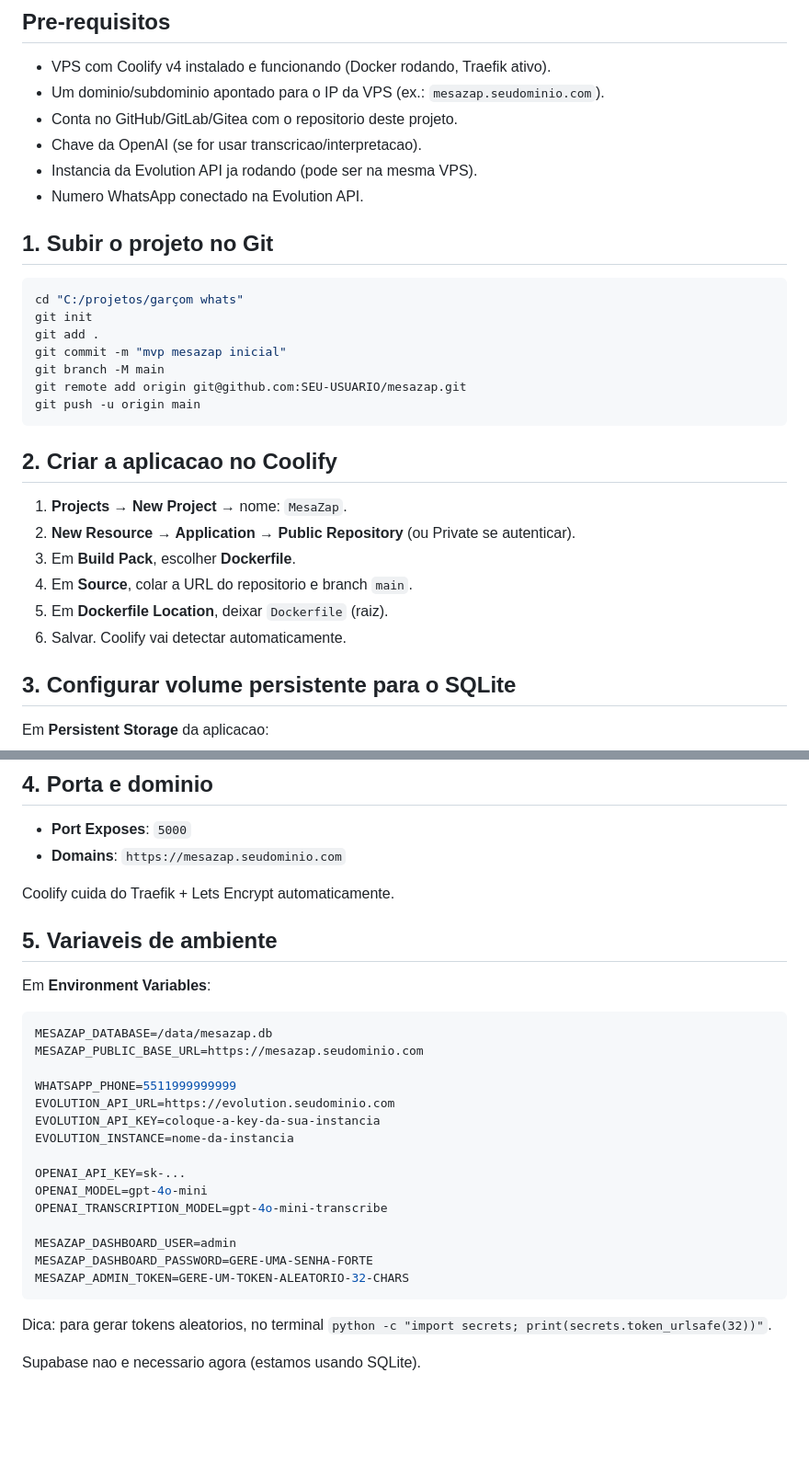
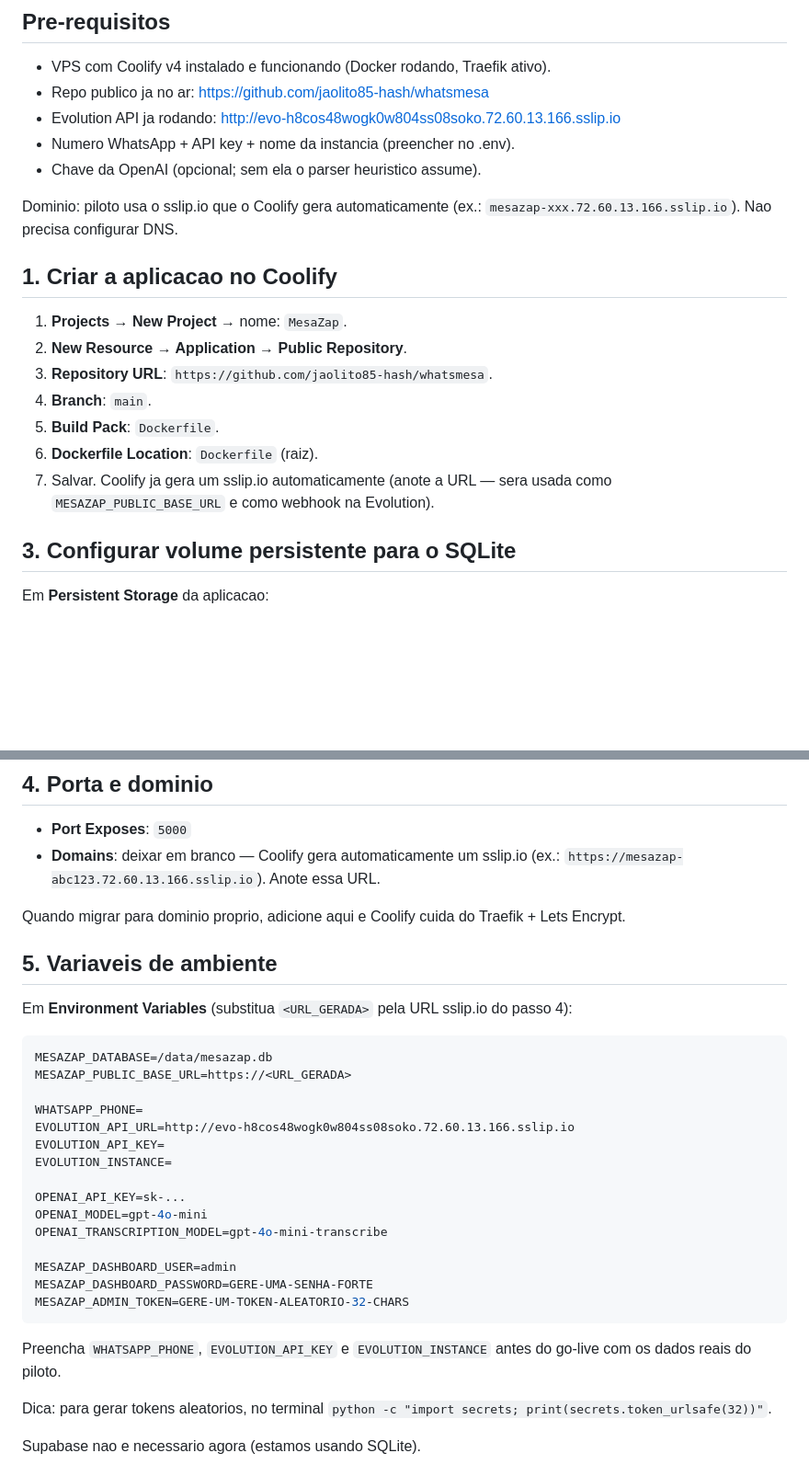
Before and after one commit to jaolito85-hash/whatsmesa, a Markdown page: DEPLOY.md, 2 parts joined by grey strips. Shown at 92% size. Drawn GitHub-style; blank space fills up the shorter version.

Commit message:
docs(deploy): refletir repo whatsmesa, Evolution URL fixa e dominio sslip.io para piloto

````diff
--- a/DEPLOY.md
+++ b/DEPLOY.md
@@ -6,32 +6,24 @@ volume persistente.
 ## Pre-requisitos
 
 - VPS com Coolify v4 instalado e funcionando (Docker rodando, Traefik ativo).
-- Um dominio/subdominio apontado para o IP da VPS (ex.: `mesazap.seudominio.com`).
-- Conta no GitHub/GitLab/Gitea com o repositorio deste projeto.
-- Chave da OpenAI (se for usar transcricao/interpretacao).
-- Instancia da Evolution API ja rodando (pode ser na mesma VPS).
-- Numero WhatsApp conectado na Evolution API.
+- Repo publico ja no ar: <https://github.com/jaolito85-hash/whatsmesa>
+- Evolution API ja rodando: <http://evo-h8cos48wogk0w804ss08soko.72.60.13.166.sslip.io>
+- Numero WhatsApp + API key + nome da instancia (preencher no .env).
+- Chave da OpenAI (opcional; sem ela o parser heuristico assume).
 
-## 1. Subir o projeto no Git
+Dominio: piloto usa o sslip.io que o Coolify gera automaticamente
+(ex.: `mesazap-xxx.72.60.13.166.sslip.io`). Nao precisa configurar DNS.
 
-```bash
-cd "C:/projetos/garçom whats"
-git init
-git add .
-git commit -m "mvp mesazap inicial"
-git branch -M main
-git remote add origin git@github.com:SEU-USUARIO/mesazap.git
-git push -u origin main
-```
-
-## 2. Criar a aplicacao no Coolify
+## 1. Criar a aplicacao no Coolify
 
 1. **Projects → New Project** → nome: `MesaZap`.
-2. **New Resource → Application → Public Repository** (ou Private se autenticar).
-3. Em **Build Pack**, escolher **Dockerfile**.
-4. Em **Source**, colar a URL do repositorio e branch `main`.
-5. Em **Dockerfile Location**, deixar `Dockerfile` (raiz).
-6. Salvar. Coolify vai detectar automaticamente.
+2. **New Resource → Application → Public Repository**.
+3. **Repository URL**: `https://github.com/jaolito85-hash/whatsmesa`.
+4. **Branch**: `main`.
+5. **Build Pack**: `Dockerfile`.
+6. **Dockerfile Location**: `Dockerfile` (raiz).
+7. Salvar. Coolify ja gera um sslip.io automaticamente (anote a URL — sera
+   usada como `MESAZAP_PUBLIC_BASE_URL` e como webhook na Evolution).
 
 ## 3. Configurar volume persistente para o SQLite
 
@@ -46,22 +38,25 @@ Isso garante que o arquivo `mesazap.db` sobrevive a rebuilds.
 ## 4. Porta e dominio
 
 - **Port Exposes**: `5000`
-- **Domains**: `https://mesazap.seudominio.com`
+- **Domains**: deixar em branco — Coolify gera automaticamente um sslip.io
+  (ex.: `https://mesazap-abc123.72.60.13.166.sslip.io`). Anote essa URL.
 
-Coolify cuida do Traefik + Lets Encrypt automaticamente.
+Quando migrar para dominio proprio, adicione aqui e Coolify cuida do
+Traefik + Lets Encrypt.
 
 ## 5. Variaveis de ambiente
 
-Em **Environment Variables**:
+Em **Environment Variables** (substitua `<URL_GERADA>` pela URL sslip.io
+do passo 4):
 
 ```env
 MESAZAP_DATABASE=/data/mesazap.db
-MESAZAP_PUBLIC_BASE_URL=https://mesazap.seudominio.com
+MESAZAP_PUBLIC_BASE_URL=https://<URL_GERADA>
 
-WHATSAPP_PHONE=5511999999999
-EVOLUTION_API_URL=https://evolution.seudominio.com
-EVOLUTION_API_KEY=coloque-a-key-da-sua-instancia
-EVOLUTION_INSTANCE=nome-da-instancia
+WHATSAPP_PHONE=
+EVOLUTION_API_URL=http://evo-h8cos48wogk0w804ss08soko.72.60.13.166.sslip.io
+EVOLUTION_API_KEY=
+EVOLUTION_INSTANCE=
 
 OPENAI_API_KEY=sk-...
 OPENAI_MODEL=gpt-4o-mini
@@ -71,6 +66,9 @@ MESAZAP_DASHBOARD_USER=admin
 MESAZAP_DASHBOARD_PASSWORD=GERE-UMA-SENHA-FORTE
 MESAZAP_ADMIN_TOKEN=GERE-UM-TOKEN-ALEATORIO-32-CHARS
 ```
+
+Preencha `WHATSAPP_PHONE`, `EVOLUTION_API_KEY` e `EVOLUTION_INSTANCE` antes
+do go-live com os dados reais do piloto.
 
 Dica: para gerar tokens aleatorios, no terminal `python -c "import secrets; print(secrets.token_urlsafe(32))"`.
 
````
Also changed, not shown: other parts of DEPLOY.md (+8 -8 lines).
